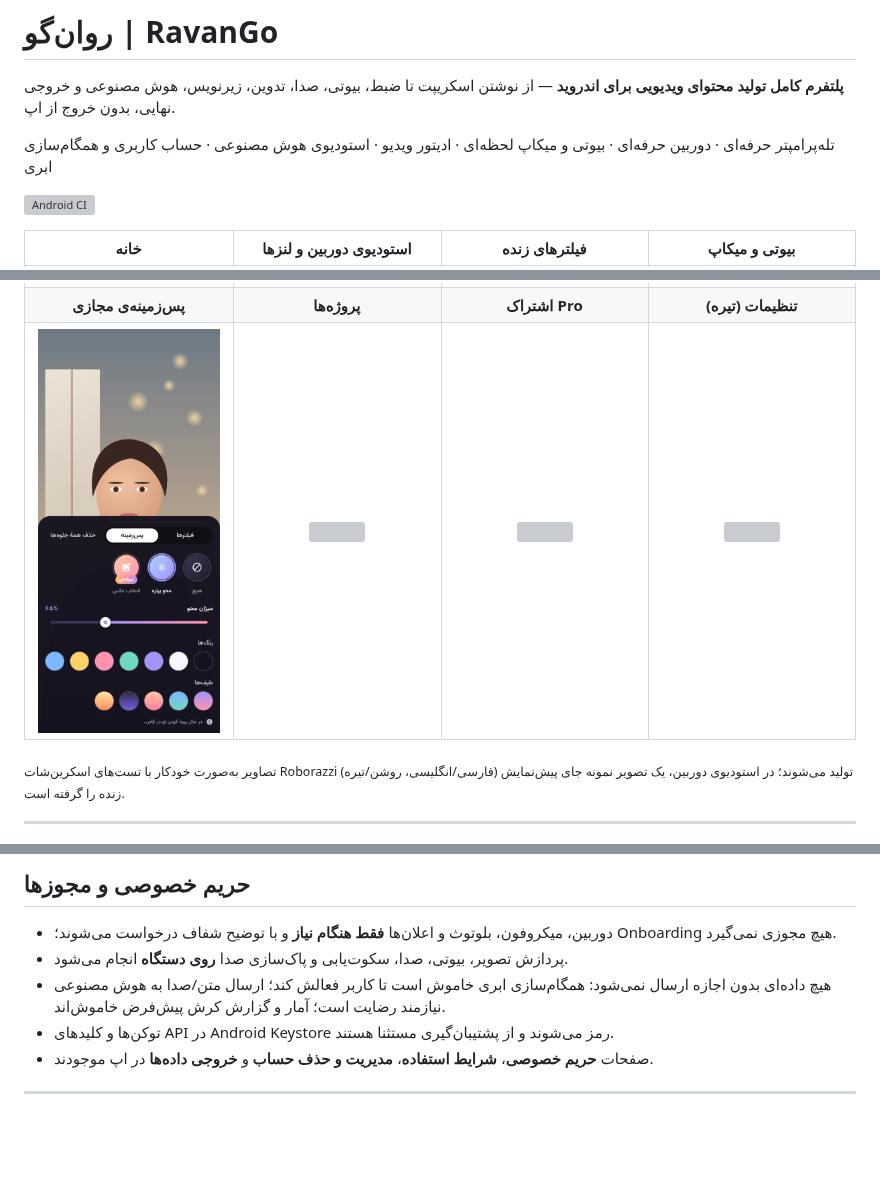
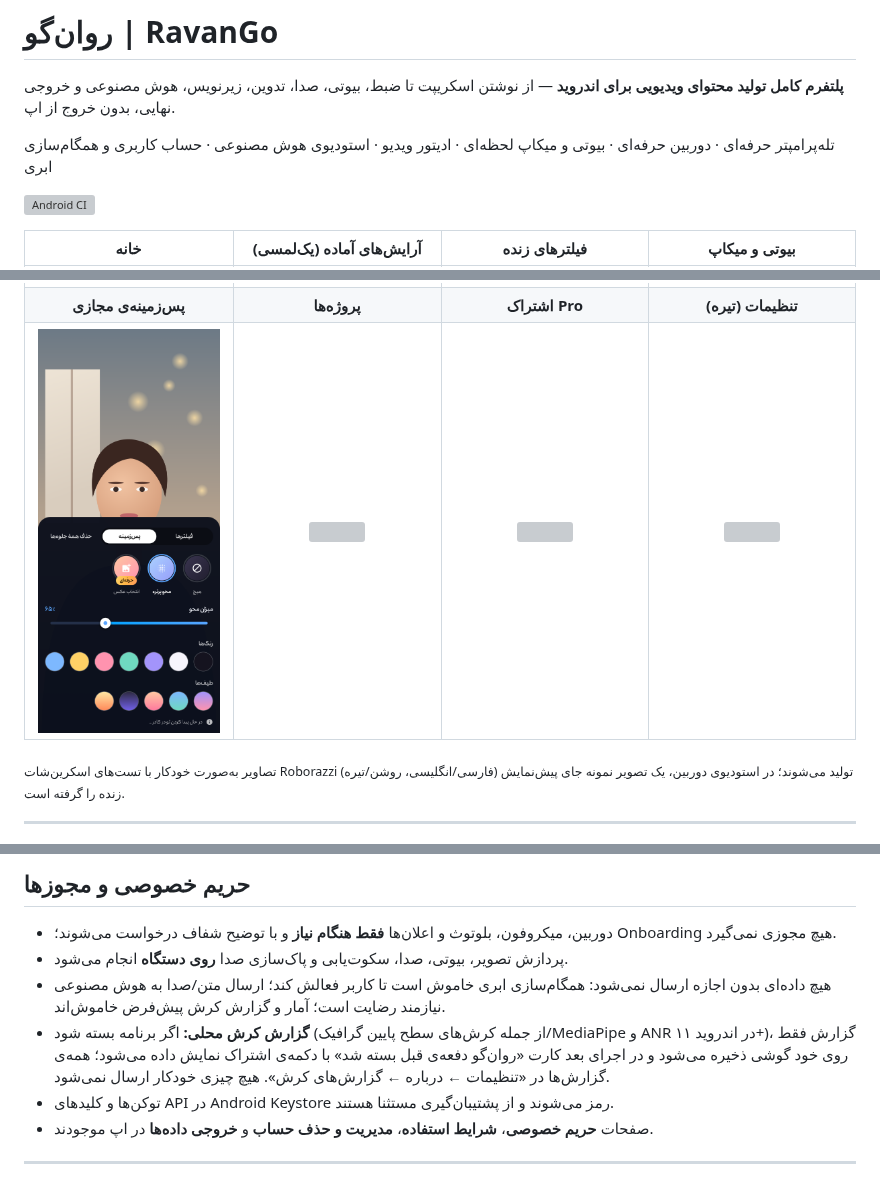
Before and after one commit to BehnamJalaliCo/RavanGo-Android, a Markdown page: README.md, 3 parts joined by grey strips. Drawn GitHub-style; pictures changed too: docs/screenshots/camera-effects-background-fa-light.png; blank space fills up the shorter version; grey boxes are pictures that could not be loaded.

Commit message:
Docs: refresh camera/beauty screenshots with the new palette; crash-report note
Co-Authored-By: Claude Opus 5.5 <noreply@anthropic.com>
Claude-Session: https://claude.ai/code/session_012tqzzSUycndJq4zWLrbbpP

```diff
--- a/README.md
+++ b/README.md
@@ -14,5 +14,5 @@
 
 [![Android CI](https://github.com/BehnamJalaliCo/RavanGo-Android/actions/workflows/android.yml/badge.svg)](https://github.com/BehnamJalaliCo/RavanGo-Android/actions/workflows/android.yml)
 
-| خانه | استودیوی دوربین و لنزها | فیلترهای زنده | بیوتی و میکاپ |
+| خانه | آرایش‌های آماده (یک‌لمسی) | فیلترهای زنده | بیوتی و میکاپ |
 |:-:|:-:|:-:|:-:|
@@ -278,6 +278,7 @@ Workflow: [`.github/workflows/android.yml`](.github/workflows/android.yml)
 - دوربین، میکروفون، بلوتوث و اعلان‌ها **فقط هنگام نیاز** و با توضیح شفاف درخواست می‌شوند؛ Onboarding هیچ مجوزی نمی‌گیرد.
 - پردازش تصویر، بیوتی، صدا، سکوت‌یابی و پاک‌سازی صدا **روی دستگاه** انجام می‌شود.
 - هیچ داده‌ای بدون اجازه ارسال نمی‌شود: همگام‌سازی ابری خاموش است تا کاربر فعالش کند؛ ارسال متن/صدا به هوش مصنوعی نیازمند رضایت است؛ آمار و گزارش کرش پیش‌فرض خاموش‌اند.
+- **گزارش کرش محلی:** اگر برنامه بسته شود (از جمله کرش‌های سطح پایین گرافیک/MediaPipe و ANR در اندروید ۱۱+)، گزارش فقط روی خود گوشی ذخیره می‌شود و در اجرای بعد کارت «روان‌گو دفعه‌ی قبل بسته شد» با دکمه‌ی اشتراک نمایش داده می‌شود؛ همه‌ی گزارش‌ها در «تنظیمات ← درباره ← گزارش‌های کرش». هیچ چیزی خودکار ارسال نمی‌شود.
 - توکن‌ها و کلیدهای API در Android Keystore رمز می‌شوند و از پشتیبان‌گیری مستثنا هستند.
 - صفحات **حریم خصوصی**، **شرایط استفاده**، **مدیریت و حذف حساب** و **خروجی داده‌ها** در اپ موجودند.
 
```
Also changed, not shown: other parts of README.md (+1 -1 lines), docs/screenshots/beauty-panel-makeup-fa-dark.png, docs/screenshots/camera-effects-filters-fa-dark.png, docs/screenshots/camera-studio-lenses-fa-dark.png, docs/screenshots/camera-studio-looks-fa-dark.png, 1 other file.
